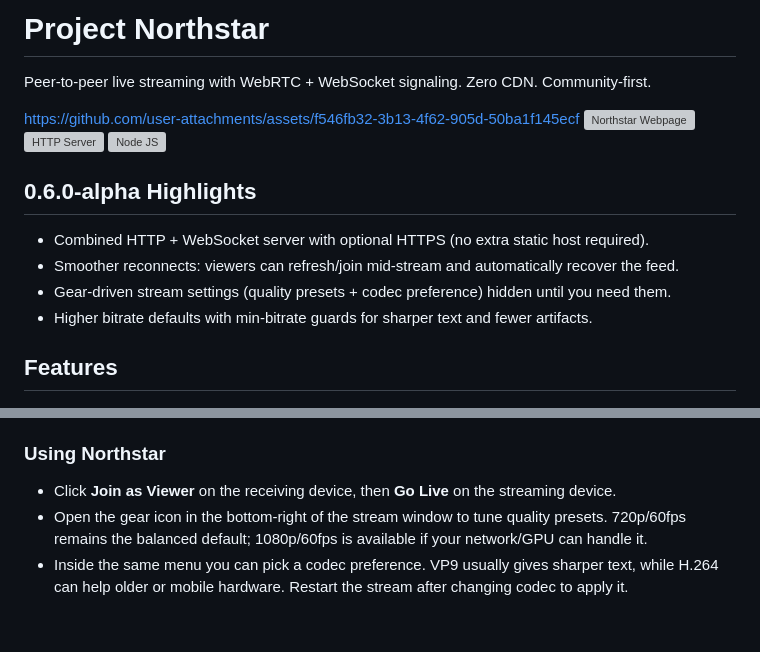
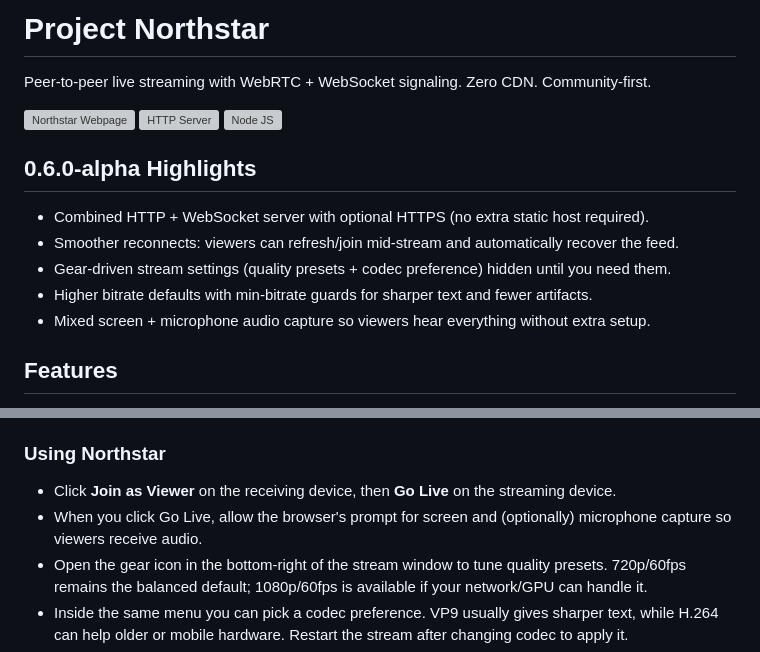
Before and after one commit to RxFaction/Northstar-Mainframe, a Markdown page: README.md, 2 parts joined by grey strips. Drawn GitHub-style; blank space fills up the shorter version; grey boxes are pictures that could not be loaded.

```diff
--- a/README.md
+++ b/README.md
@@ -1,7 +1,6 @@
 # Project Northstar
 Peer-to-peer live streaming with WebRTC + WebSocket signaling. Zero CDN. Community-first.
 
-https://github.com/user-attachments/assets/f546fb32-3b13-4f62-905d-50ba1f145ecf
 <img width="2548" height="1386" alt="Northstar Webpage" src="https://github.com/user-attachments/assets/148c3939-b1a0-48ab-a337-24531777ae3f" />
 <img width="1106" height="624" alt="HTTP Server" src="https://github.com/user-attachments/assets/434be842-5f05-4099-bc9f-460cd3e8e880" />
 <img width="1111" height="621" alt="Node JS" src="https://github.com/user-attachments/assets/98a3e5c1-e909-42ae-a3ea-bed57a327ba3" />
@@ -11,6 +10,7 @@ https://github.com/user-attachments/assets/f546fb32-3b13-4f62-905d-50ba1f145ecf
 - Smoother reconnects: viewers can refresh/join mid-stream and automatically recover the feed.
 - Gear-driven stream settings (quality presets + codec preference) hidden until you need them.
 - Higher bitrate defaults with min-bitrate guards for sharper text and fewer artifacts.
+- Mixed screen + microphone audio capture so viewers hear everything without extra setup.
 
 ## Features
 - High quality live streaming over LAN and WAN.
@@ -55,6 +55,7 @@ Then accept the self-signed certificate on first visit and use `https://<host>:3
 
 ### Using Northstar
 - Click **Join as Viewer** on the receiving device, then **Go Live** on the streaming device.
+- When you click Go Live, allow the browser's prompt for screen and (optionally) microphone capture so viewers receive audio.
 - Open the gear icon in the bottom-right of the stream window to tune quality presets. 720p/60fps remains the balanced default; 1080p/60fps is available if your network/GPU can handle it.
 - Inside the same menu you can pick a codec preference. VP9 usually gives sharper text, while H.264 can help older or mobile hardware. Restart the stream after changing codec to apply it.
 - Viewers can refresh or reconnect mid-stream; the streamer automatically reissues an offer so playback resumes without restarting the broadcast.
```
